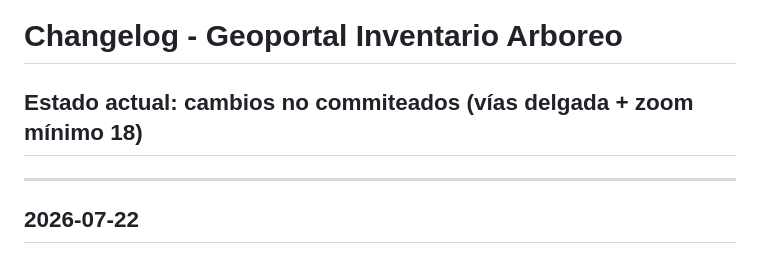
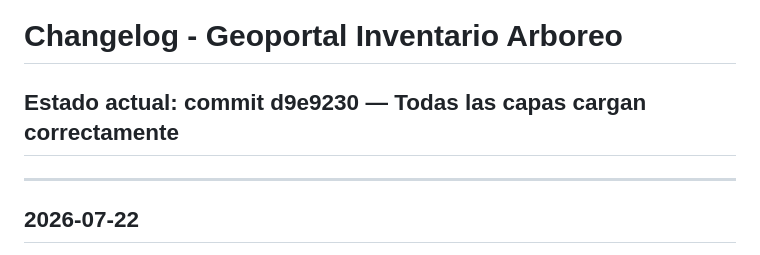
Before and after one commit to Ireneipq/geoportal_vercel, a Markdown page: changelog.md, the part around the change. Drawn GitHub-style.

Commit message:
docs: estado actual - todas las capas OK

```diff
--- a/changelog.md
+++ b/changelog.md
@@ -1,6 +1,6 @@
 # Changelog - Geoportal Inventario Arboreo
 
-## Estado actual: cambios no commiteados (vías delgada + zoom mínimo 18)
+## Estado actual: commit d9e9230 — Todas las capas cargan correctamente
 
 ---
 
```
